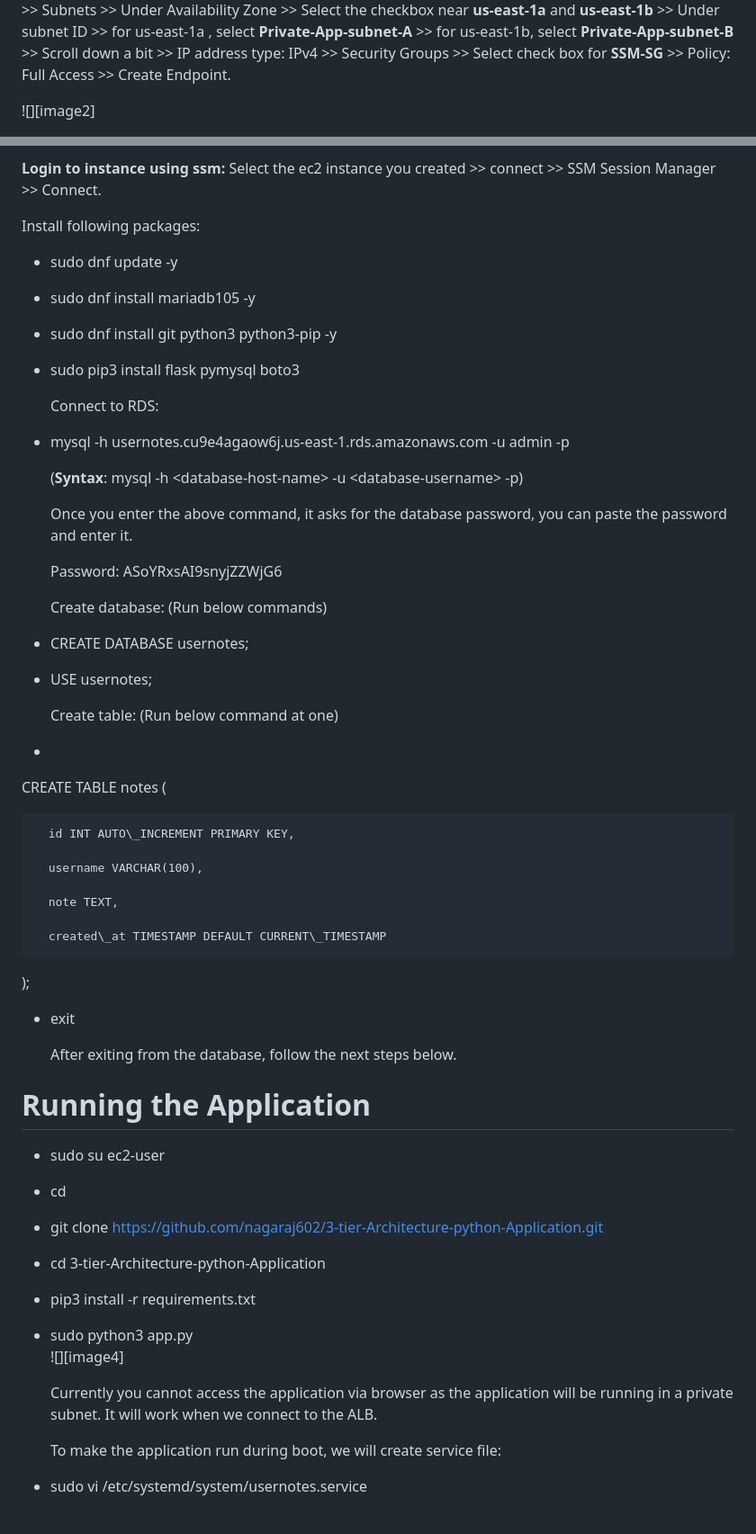
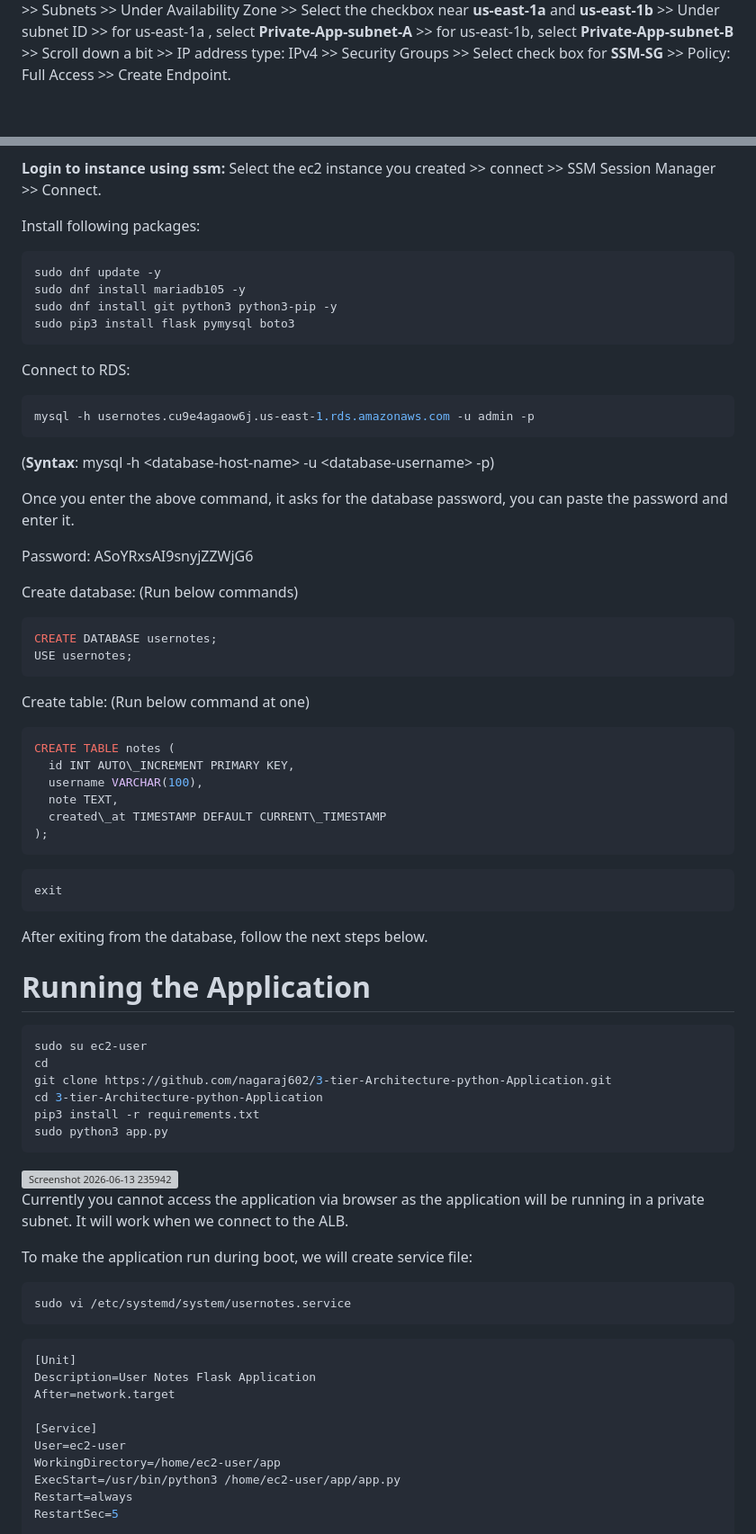
Before and after one commit to nagaraj602/3-tier-Architecture-python-Application, a Markdown page: README.md, 2 parts joined by grey strips. Shown at 90% size. GitHub-like rendering; blank space fills up the shorter version; grey boxes are pictures that could not be loaded.

````diff
--- a/README.md
+++ b/README.md
@@ -246,6 +246,5 @@ Creating VPC endpoints for SSM. This allows Session manager without ssh. Creatin
   Go to VPC \>\> Endpoints \>\> Create Endpoint \>\> Name: **ec2messages-Endpoint** \>\> Type: AWS services \>\> Service Region \>\> Enable Cross Region endpoint: **Keep it Disabled** \>\> Services: Search for ec2messages, that it will show like this:
   Service Name \= com.amazonaws.us-east-1.ec2messages \>\> Select that service \>\> VPC: **3-tier VPC** \>\> Additional settings \>\> Private DNS name \>\> Enable private DNS name: Enable \>\> DNS record IP type: IPv4 \>\> Subnets \>\> Under Availability Zone \>\> Select the checkbox near **us-east-1a** and **us-east-1b** \>\> Under subnet ID \>\> for us-east-1a , select **Private-App-subnet-A** \>\> for us-east-1b, select **Private-App-subnet-B** \>\> Scroll down a bit \>\> IP address type: IPv4 \>\> Security Groups \>\> Select check box for **SSM-SG** \>\> Policy: Full Access \>\> Create Endpoint.
 
-  ![][image2]
 
 
@@ -343,16 +344,18 @@ Here we will add all the packages and applications and then we will create AMI f
 
   Install following packages:
 
-- sudo dnf update \-y
-- sudo dnf install mariadb105 \-y
-- sudo dnf install git python3 python3-pip \-y
-- sudo pip3 install flask pymysql boto3
-
+```bash
+sudo dnf update -y
+sudo dnf install mariadb105 -y
+sudo dnf install git python3 python3-pip -y
+sudo pip3 install flask pymysql boto3
+```
 
   Connect to RDS:
 
-- mysql \-h usernotes.cu9e4agaow6j.us-east-1.rds.amazonaws.com \-u admin \-p
-
+```bash
+mysql -h usernotes.cu9e4agaow6j.us-east-1.rds.amazonaws.com -u admin -p
+```
 
   (**Syntax**: mysql \-h \<database-host-name\> \-u \<database-username\> \-p)
 
@@ -365,50 +368,59 @@ Here we will add all the packages and applications and then we will create AMI f
 
   Create database: (Run below commands)
 
-- CREATE DATABASE usernotes;
-- USE usernotes;
-
+```bash
+CREATE DATABASE usernotes;
+USE usernotes;
+```
 
   Create table: (Run below command at one)
 
--
+```bash
+CREATE TABLE notes (
+  id INT AUTO\_INCREMENT PRIMARY KEY,
+  username VARCHAR(100),
+  note TEXT,
+  created\_at TIMESTAMP DEFAULT CURRENT\_TIMESTAMP
+);
+```
 
-
-  CREATE TABLE notes (
-
-      id INT AUTO\_INCREMENT PRIMARY KEY,
-
-      username VARCHAR(100),
-
-      note TEXT,
-
-      created\_at TIMESTAMP DEFAULT CURRENT\_TIMESTAMP
-
-  );
-
-
-- exit
-
+```bash
+exit
+```
   After exiting from the database, follow the next steps below.
 
 
 
 # Running the Application
 
+```bash
+sudo su ec2-user
+cd
+git clone https://github.com/nagaraj602/3-tier-Architecture-python-Application.git
+cd 3-tier-Architecture-python-Application
+pip3 install -r requirements.txt
+sudo python3 app.py
+```
+<img width="1388" height="296" alt="Screenshot 2026-06-13 235942" src="https://github.com/user-attachments/assets/da96aea0-340c-452b-a415-144f90b15942" />
 
-- sudo su ec2-user
-- cd
-- git clone https://github.com/nagaraj602/3-tier-Architecture-python-Application.git
-- cd 3-tier-Architecture-python-Application
-- pip3 install \-r requirements.txt
-- sudo python3 app.py
-  ![][image4]
 
   Currently you cannot access the application via browser as the application will be running in a private subnet. It will work when we connect to the ALB.
 
   To make the application run during boot, we will create service file:
-- sudo vi /etc/systemd/system/usernotes.service
+```bash
+sudo vi /etc/systemd/system/usernotes.service
+```
 
 
+```bash
+[Unit]
+Description=User Notes Flask Application
+After=network.target
 
+[Service]
+User=ec2-user
+WorkingDirectory=/home/ec2-user/app
+ExecStart=/usr/bin/python3 /home/ec2-user/app/app.py
+Restart=always
+RestartSec=5
 
````
Also changed, not shown: other parts of README.md (+34 -50 lines).
